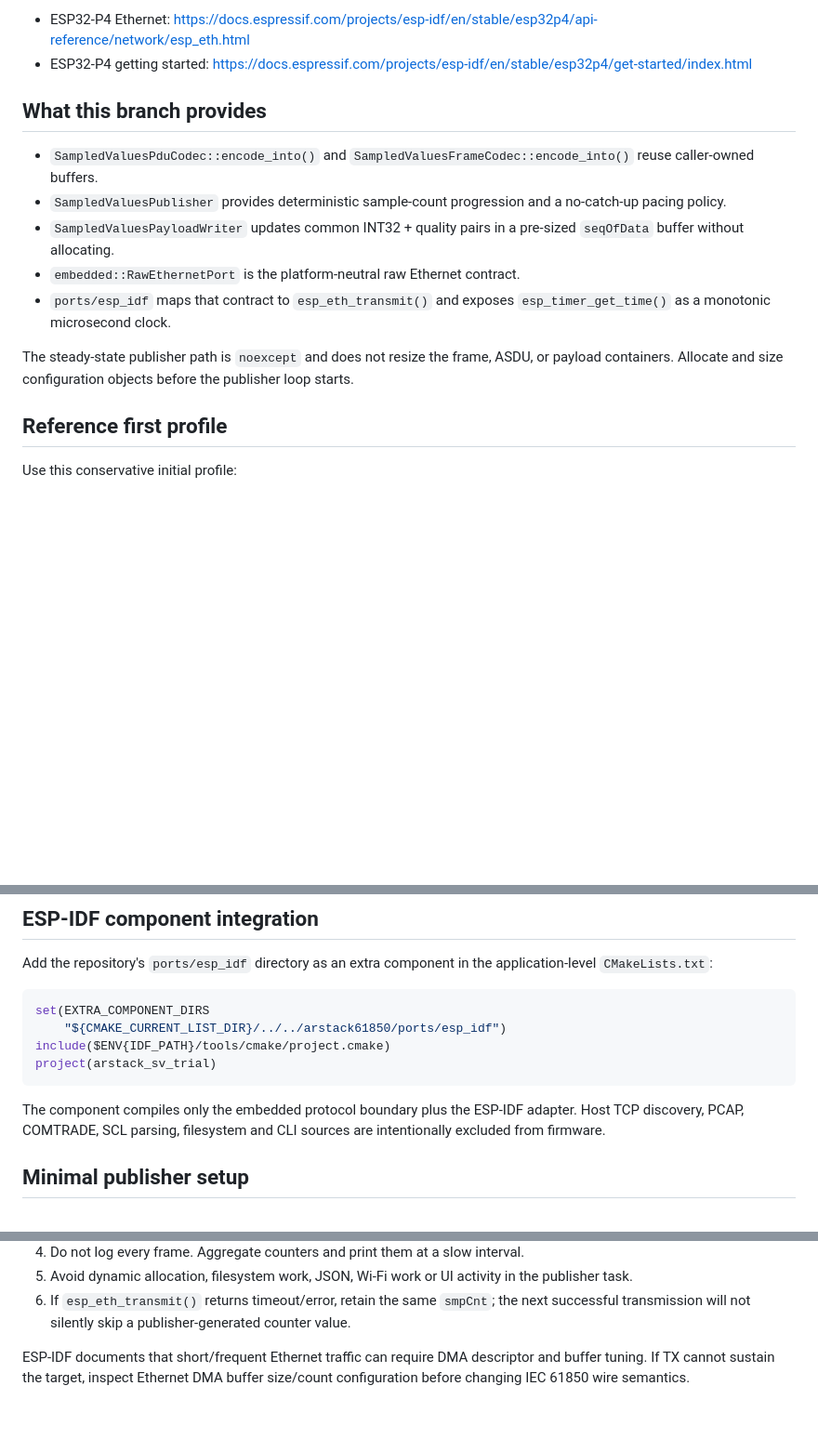
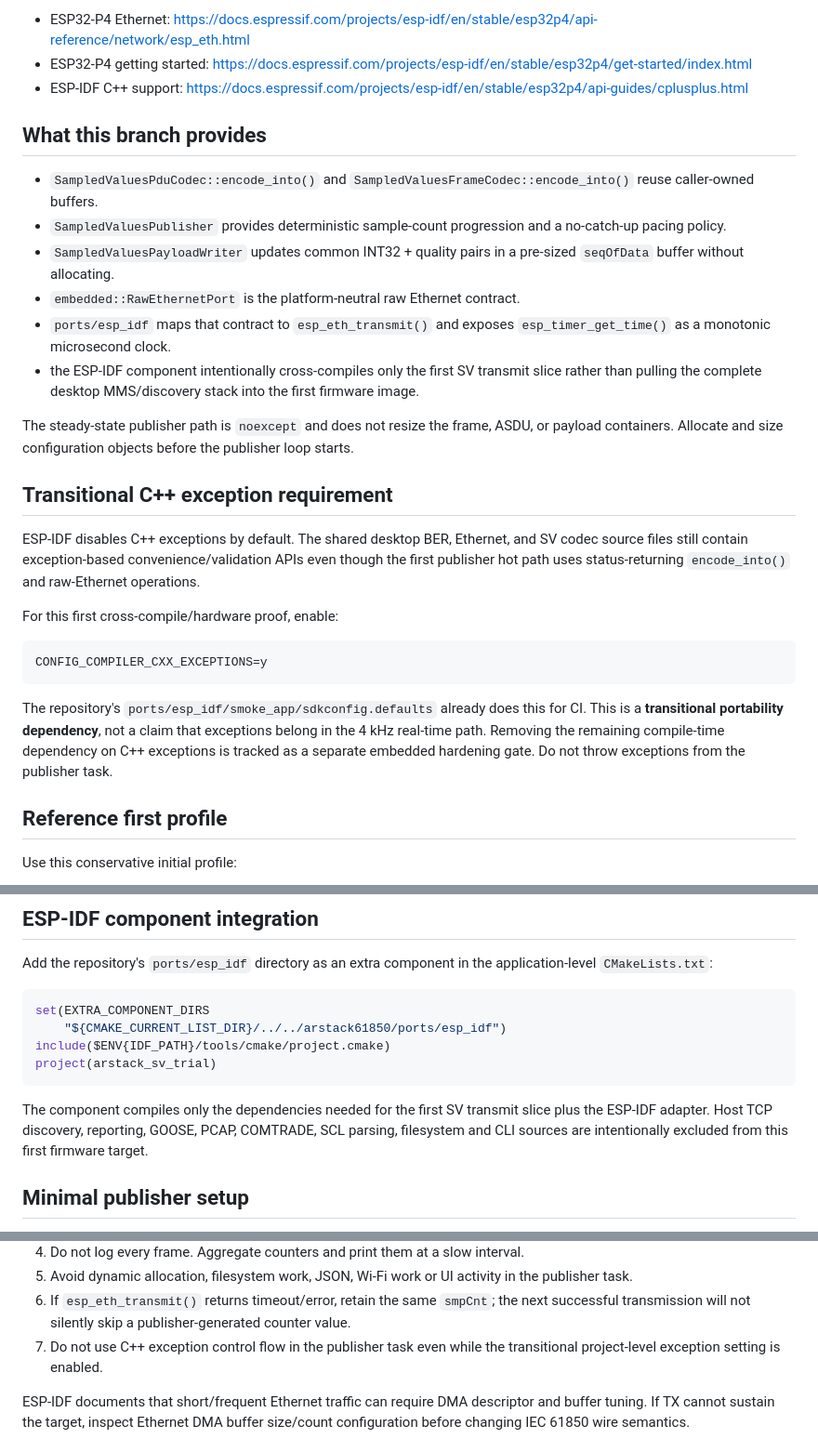
Before and after one commit to masarray/arstack61850, a Markdown page: docs/ESP32_P4_SV_FIRST_TRIAL.md, 3 parts joined by grey strips. Shown at 93% size. Drawn GitHub-style; blank space fills up the shorter version.

Commit message:
Document transitional ESP-IDF exception requirement

````diff
--- a/docs/ESP32_P4_SV_FIRST_TRIAL.md
+++ b/docs/ESP32_P4_SV_FIRST_TRIAL.md
@@ -20,6 +20,7 @@ Useful Espressif references:
 
 - ESP32-P4 Ethernet: https://docs.espressif.com/projects/esp-idf/en/stable/esp32p4/api-reference/network/esp_eth.html
 - ESP32-P4 getting started: https://docs.espressif.com/projects/esp-idf/en/stable/esp32p4/get-started/index.html
+- ESP-IDF C++ support: https://docs.espressif.com/projects/esp-idf/en/stable/esp32p4/api-guides/cplusplus.html
 
 ## What this branch provides
 
@@ -32,10 +33,32 @@ Useful Espressif references:
 - `embedded::RawEthernetPort` is the platform-neutral raw Ethernet contract.
 - `ports/esp_idf` maps that contract to `esp_eth_transmit()` and exposes
   `esp_timer_get_time()` as a monotonic microsecond clock.
+- the ESP-IDF component intentionally cross-compiles only the first SV transmit
+  slice rather than pulling the complete desktop MMS/discovery stack into the
+  first firmware image.
 
 The steady-state publisher path is `noexcept` and does not resize the frame,
 ASDU, or payload containers. Allocate and size configuration objects before the
 publisher loop starts.
+
+## Transitional C++ exception requirement
+
+ESP-IDF disables C++ exceptions by default. The shared desktop BER, Ethernet,
+and SV codec source files still contain exception-based convenience/validation
+APIs even though the first publisher hot path uses status-returning
+`encode_into()` and raw-Ethernet operations.
+
+For this first cross-compile/hardware proof, enable:
+
+```text
+CONFIG_COMPILER_CXX_EXCEPTIONS=y
+```
+
+The repository's `ports/esp_idf/smoke_app/sdkconfig.defaults` already does this
+for CI. This is a **transitional portability dependency**, not a claim that
+exceptions belong in the 4 kHz real-time path. Removing the remaining
+compile-time dependency on C++ exceptions is tracked as a separate embedded
+hardening gate. Do not throw exceptions from the publisher task.
 
 ## Reference first profile
 
@@ -71,9 +94,10 @@ include($ENV{IDF_PATH}/tools/cmake/project.cmake)
 project(arstack_sv_trial)
 ```
 
-The component compiles only the embedded protocol boundary plus the ESP-IDF
-adapter. Host TCP discovery, PCAP, COMTRADE, SCL parsing, filesystem and CLI
-sources are intentionally excluded from firmware.
+The component compiles only the dependencies needed for the first SV transmit
+slice plus the ESP-IDF adapter. Host TCP discovery, reporting, GOOSE, PCAP,
+COMTRADE, SCL parsing, filesystem and CLI sources are intentionally excluded
+from this first firmware target.
 
 ## Minimal publisher setup
 
@@ -174,6 +198,8 @@ For the first hardware proof:
 6. If `esp_eth_transmit()` returns timeout/error, retain the same `smpCnt`; the
    next successful transmission will not silently skip a publisher-generated
    counter value.
+7. Do not use C++ exception control flow in the publisher task even while the
+   transitional project-level exception setting is enabled.
 
 ESP-IDF documents that short/frequent Ethernet traffic can require DMA descriptor
 and buffer tuning. If TX cannot sustain the target, inspect Ethernet DMA buffer
````
